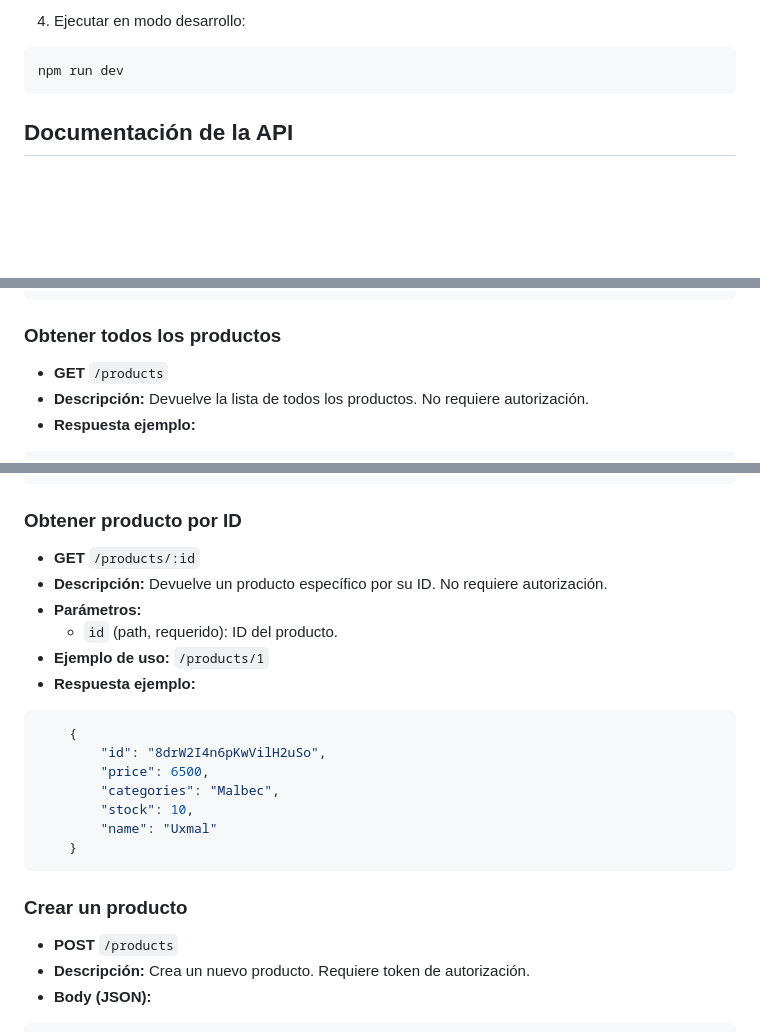
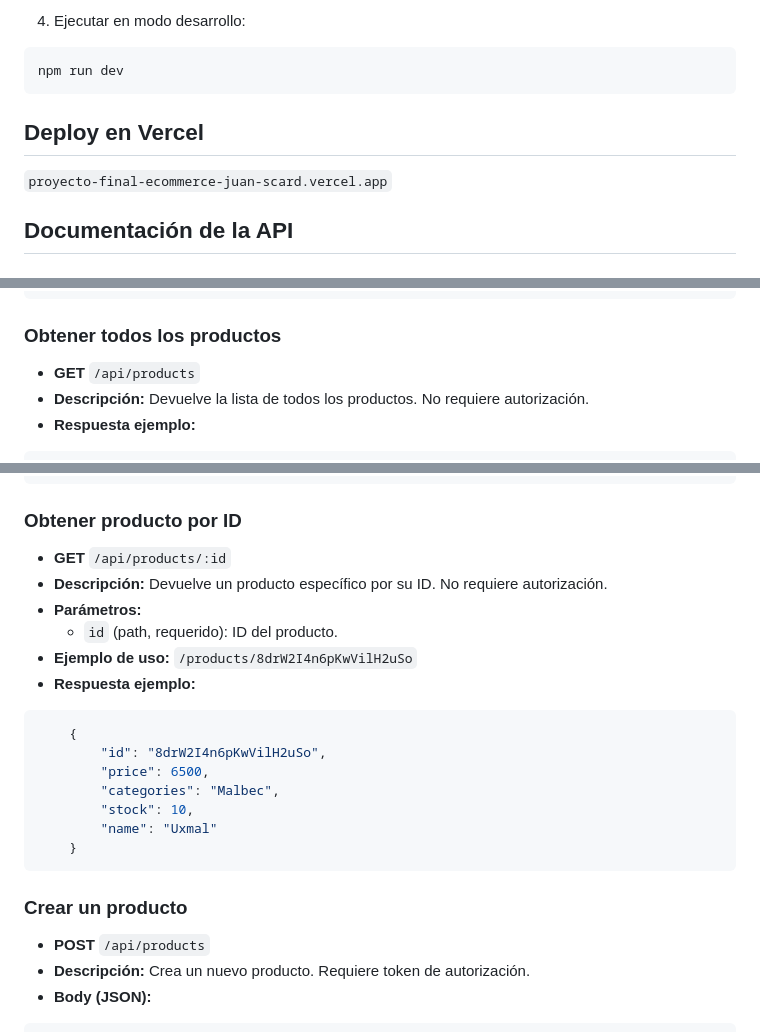
Before and after one commit to juancho68/proyecto-final-ecommerce-juan-scardino, a Markdown page: README.md, 3 parts joined by grey strips. Drawn GitHub-style; blank space fills up the shorter version.

````diff
--- a/README.md
+++ b/README.md
@@ -27,6 +27,8 @@ Luego editar el archivo `.env` con los valores correspondientes para tu entorno.
 ```bash
 npm run dev
 ```
+## Deploy en Vercel
+`proyecto-final-ecommerce-juan-scard.vercel.app`
 
 ## Documentación de la API
 
@@ -45,7 +47,7 @@ npm run dev
 
 ### Obtener todos los productos
 
-- **GET** `/products`
+- **GET** `/api/products`
 - **Descripción:** Devuelve la lista de todos los productos. No requiere autorización.
 - **Respuesta ejemplo:**
 
@@ -97,11 +99,11 @@ npm run dev
 
 ### Obtener producto por ID
 
-- **GET** `/products/:id`
+- **GET** `/api/products/:id`
 - **Descripción:** Devuelve un producto específico por su ID. No requiere autorización.
 - **Parámetros:**
   - `id` (path, requerido): ID del producto.
-- **Ejemplo de uso:** `/products/1`
+- **Ejemplo de uso:** `/products/8drW2I4n6pKwVilH2uSo`
 - **Respuesta ejemplo:**
 
 ```json
@@ -116,7 +118,7 @@ npm run dev
 
 ### Crear un producto
 
-- **POST** `/products`
+- **POST** `/api/products`
 - **Descripción:** Crea un nuevo producto. Requiere token de autorización.
 - **Body (JSON):**
 
````
Also changed, not shown: other parts of README.md (+4 -4 lines).
